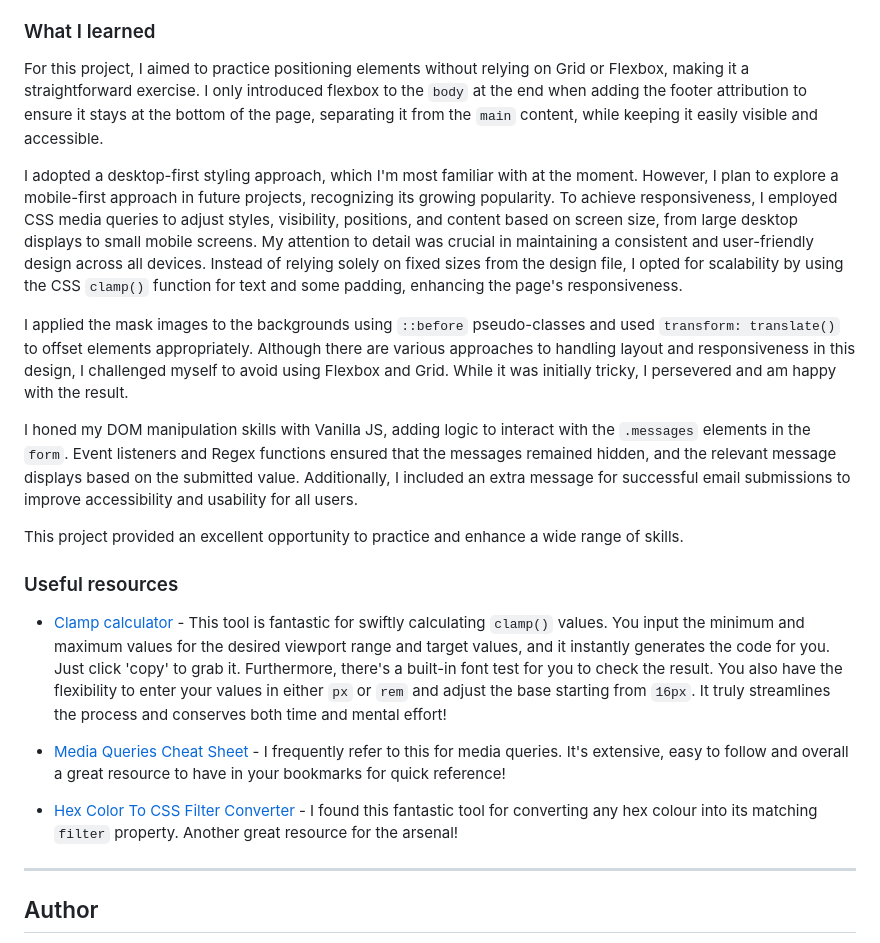
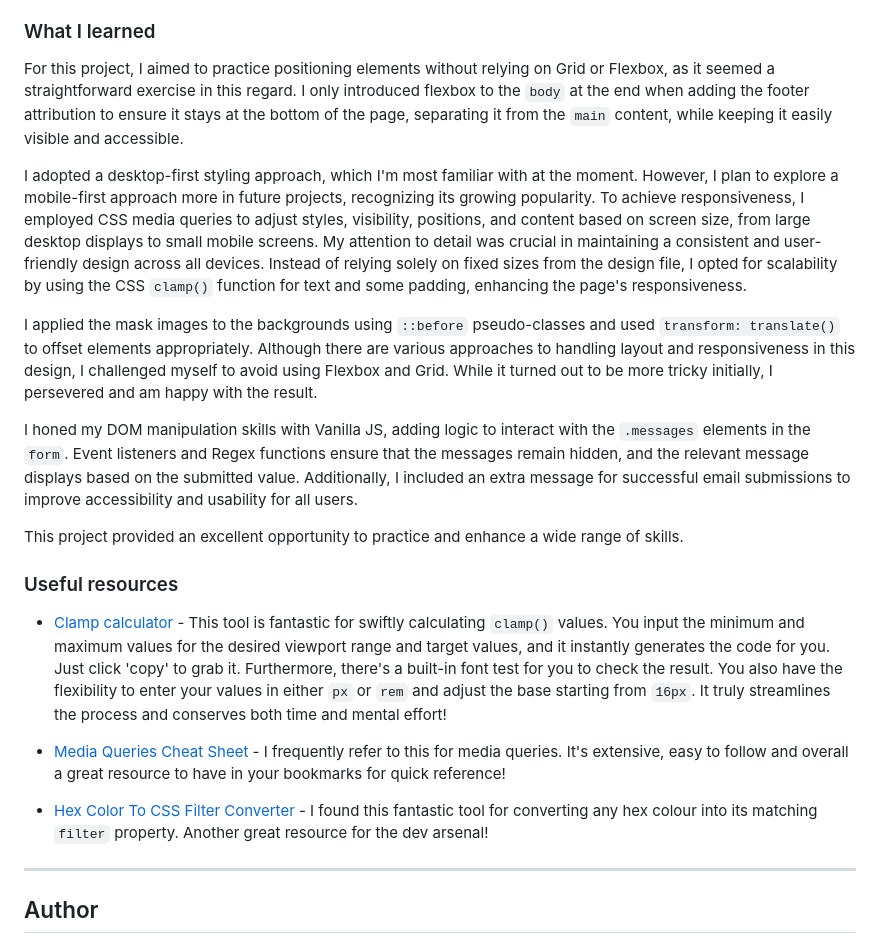
Before and after one commit to Nix7amcm/FEM-pod-request-access-landing-page, a Markdown page: README.md, the part around the change. Rendered like a GitHub page.

```diff
--- a/README.md
+++ b/README.md
@@ -63,13 +63,13 @@ Users should be able to:
 
 ### What I learned
 
-For this project, I aimed to practice positioning elements without relying on Grid or Flexbox, making it a straightforward exercise. I only introduced flexbox to the `body` at the end when adding the footer attribution to ensure it stays at the bottom of the page, separating it from the `main` content, while keeping it easily visible and accessible.
+For this project, I aimed to practice positioning elements without relying on Grid or Flexbox, as it seemed a straightforward exercise in this regard. I only introduced flexbox to the `body` at the end when adding the footer attribution to ensure it stays at the bottom of the page, separating it from the `main` content, while keeping it easily visible and accessible.
 
-I adopted a desktop-first styling approach, which I'm most familiar with at the moment. However, I plan to explore a mobile-first approach in future projects, recognizing its growing popularity. To achieve responsiveness, I employed CSS media queries to adjust styles, visibility, positions, and content based on screen size, from large desktop displays to small mobile screens. My attention to detail was crucial in maintaining a consistent and user-friendly design across all devices. Instead of relying solely on fixed sizes from the design file, I opted for scalability by using the CSS `clamp()` function for text and some padding, enhancing the page's responsiveness.
+I adopted a desktop-first styling approach, which I'm most familiar with at the moment. However, I plan to explore a mobile-first approach more in future projects, recognizing its growing popularity. To achieve responsiveness, I employed CSS media queries to adjust styles, visibility, positions, and content based on screen size, from large desktop displays to small mobile screens. My attention to detail was crucial in maintaining a consistent and user-friendly design across all devices. Instead of relying solely on fixed sizes from the design file, I opted for scalability by using the CSS `clamp()` function for text and some padding, enhancing the page's responsiveness.
 
-I applied the mask images to the backgrounds using `::before` pseudo-classes and used `transform: translate()` to offset elements appropriately. Although there are various approaches to handling layout and responsiveness in this design, I challenged myself to avoid using Flexbox and Grid. While it was initially tricky, I persevered and am happy with the result.
+I applied the mask images to the backgrounds using `::before` pseudo-classes and used `transform: translate()` to offset elements appropriately. Although there are various approaches to handling layout and responsiveness in this design, I challenged myself to avoid using Flexbox and Grid. While it turned out to be more tricky initially, I persevered and am happy with the result.
 
-I honed my DOM manipulation skills with Vanilla JS, adding logic to interact with the `.messages` elements in the `form`. Event listeners and Regex functions ensured that the messages remained hidden, and the relevant message displays based on the submitted value. Additionally, I included an extra message for successful email submissions to improve accessibility and usability for all users.
+I honed my DOM manipulation skills with Vanilla JS, adding logic to interact with the `.messages` elements in the `form`. Event listeners and Regex functions ensure that the messages remain hidden, and the relevant message displays based on the submitted value. Additionally, I included an extra message for successful email submissions to improve accessibility and usability for all users.
 
 This project provided an excellent opportunity to practice and enhance a wide range of skills.
 
@@ -79,7 +79,7 @@ This project provided an excellent opportunity to practice and enhance a wide ra
 
 - [Media Queries Cheat Sheet](https://gist.github.com/bartholomej/8415655) - I frequently refer to this for media queries. It's extensive, easy to follow and overall a great resource to have in your bookmarks for quick reference!
 
-- [Hex Color To CSS Filter Converter](https://isotropic.co/tool/hex-color-to-css-filter/) - I found this fantastic tool for converting any hex colour into its matching `filter` property. Another great resource for the arsenal!
+- [Hex Color To CSS Filter Converter](https://isotropic.co/tool/hex-color-to-css-filter/) - I found this fantastic tool for converting any hex colour into its matching `filter` property. Another great resource for the dev arsenal!
 
 ---
 
```
